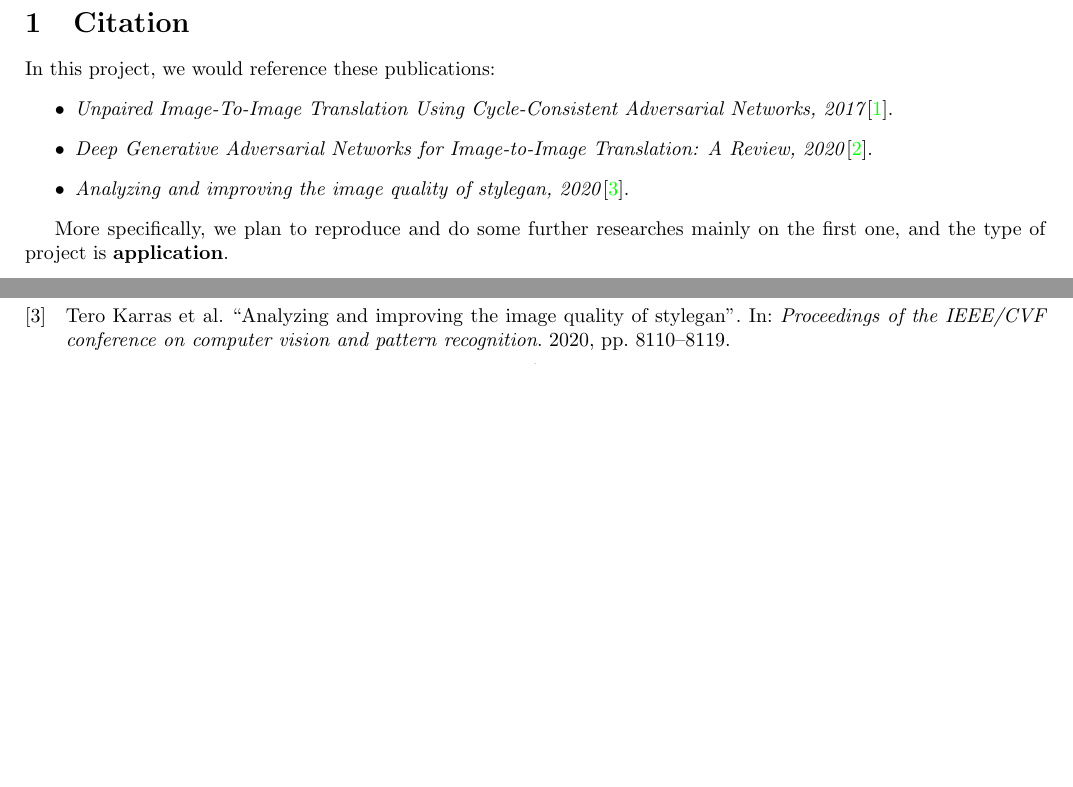
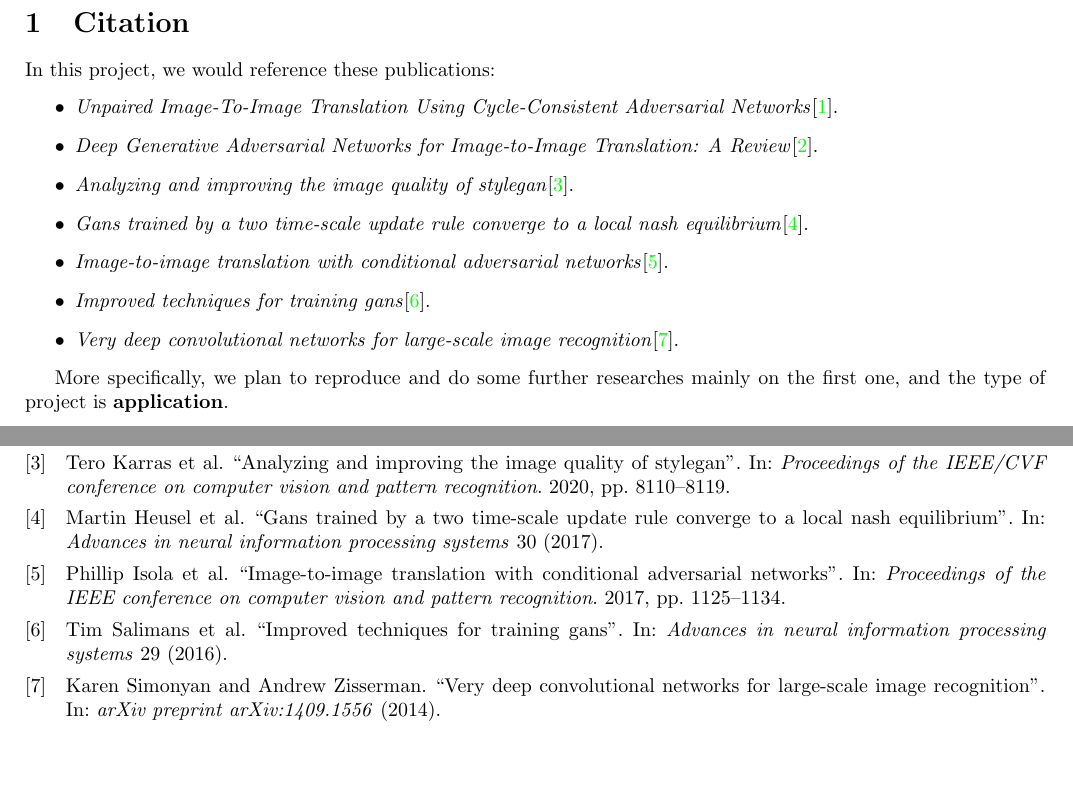
Before and after one commit to oooo26/DSA5204_project, a LaTeX document (proposal/main.tex, which reads proposal/content/citations.tex): two parts of pages 1 and 2 of 2 before the commit and two parts of pages 1 and 3 of 3 after it, joined at a grey line, cut so that both start at the same text, the shorter picture padded with empty space. The pictures show the PDF file proposal/main.pdf that the author committed with the source.

Commit message:
Put references in a new page

```diff
--- a/proposal/content/citations.tex
+++ b/proposal/content/citations.tex
@@ -5,9 +5,13 @@
 
 In this project, we would reference these publications:
 \begin{itemize}
-    \item \textit{Unpaired Image-To-Image Translation Using Cycle-Consistent Adversarial Networks, 2017}\cite{zhu_unpaired_2017}.
-    \item \textit{Deep Generative Adversarial Networks for Image-to-Image Translation: A Review, 2020}\cite{sym12101705}.
-    \item \textit{Analyzing and improving the image quality of stylegan, 2020}\cite{karras2020analyzing}.
+    \item \textit{Unpaired Image-To-Image Translation Using Cycle-Consistent Adversarial Networks}\cite{zhu_unpaired_2017}.
+    \item \textit{Deep Generative Adversarial Networks for Image-to-Image Translation: A Review}\cite{sym12101705}.
+    \item \textit{Analyzing and improving the image quality of stylegan}\cite{karras2020analyzing}.
+    \item \textit{Gans trained by a two time-scale update rule converge to a local nash equilibrium}\cite{heusel2017gans}.
+    \item \textit{Image-to-image translation with conditional adversarial networks}\cite{isola2017image}.
+    \item \textit{Improved techniques for training gans}\cite{salimans2016improved}.
+    \item \textit{Very deep convolutional networks for large-scale image recognition}\cite{simonyan2014very}.
 \end{itemize}
 
 More specifically, we plan to reproduce and
```
Also changed, not shown: proposal/main.tex (+2 -1 lines), proposal/main.pdf.
